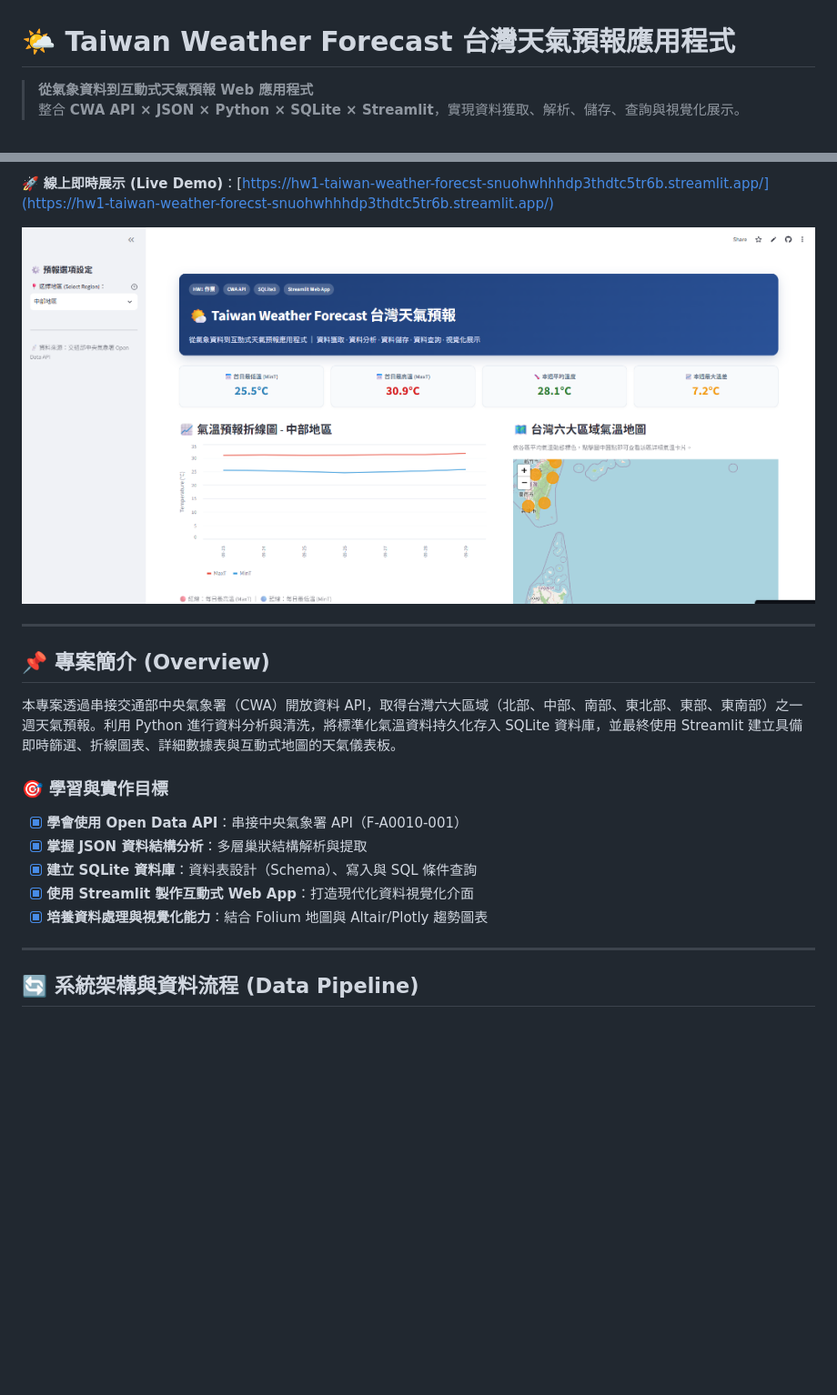
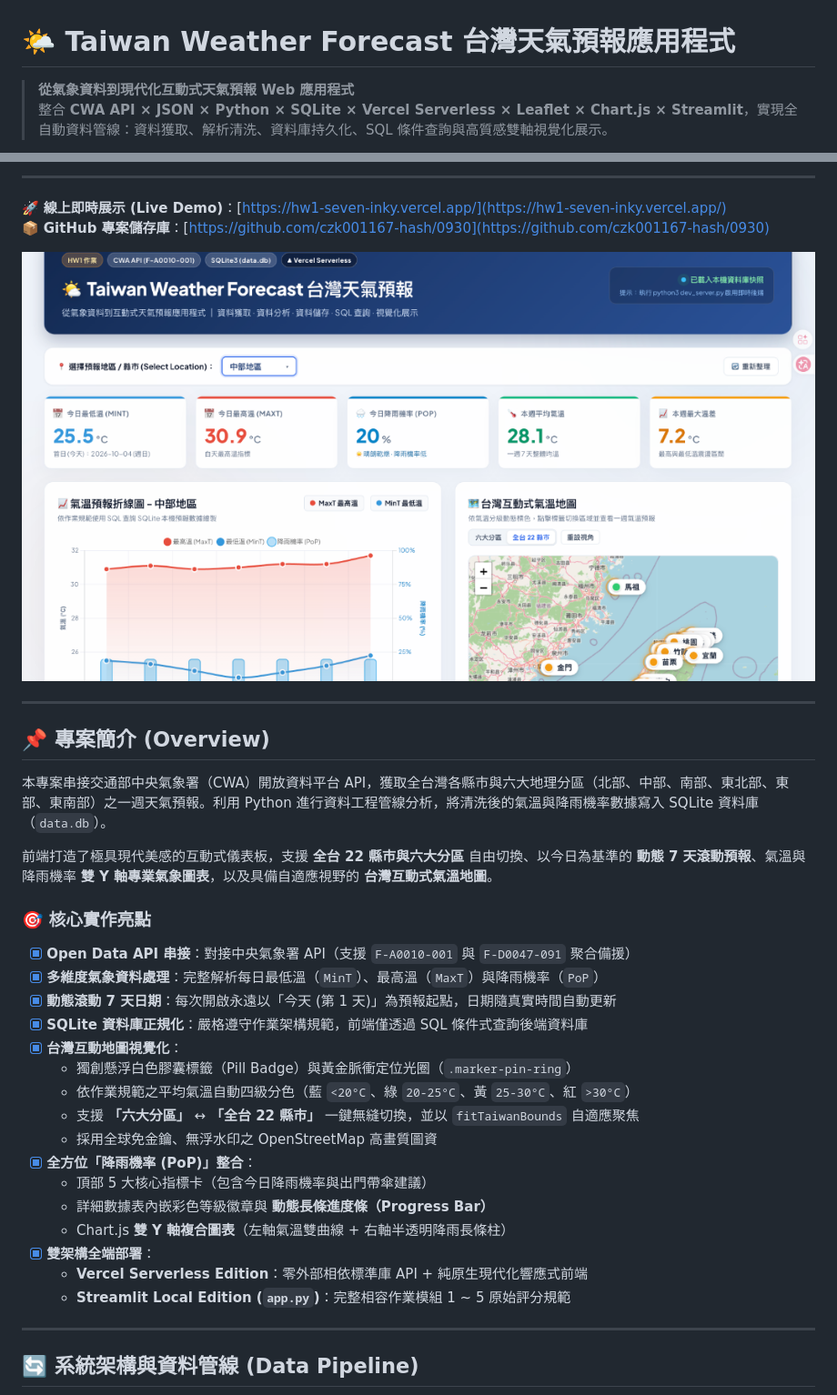
Before and after one commit to czk001167-hash/0930, a Markdown page: README.md, 2 parts joined by grey strips. Shown: that part at 91% size. GitHub-like rendering; pictures changed too: assets/demo.png; blank space fills up the shorter version.

Commit message:
docs: 更新 README.md 展示截圖、即時展示網址至 Vercel，並完整更新技術規格與功能文件

````diff
--- a/README.md
+++ b/README.md
@@ -1,5 +1,5 @@
 # 🌤️ Taiwan Weather Forecast 台灣天氣預報應用程式
 
-> **從氣象資料到互動式天氣預報 Web 應用程式**
-> 整合 **CWA API × JSON × Python × SQLite × Streamlit**，實現資料獲取、解析、儲存、查詢與視覺化展示。
+> **從氣象資料到現代化互動式天氣預報 Web 應用程式**
+> 整合 **CWA API × JSON × Python × SQLite × Vercel Serverless × Leaflet × Chart.js × Streamlit**，實現全自動資料管線：資料獲取、解析清洗、資料庫持久化、SQL 條件查詢與高質感雙軸視覺化展示。
 
@@ -8,5 +11,8 @@
 
-🚀 **線上即時展示 (Live Demo)**：[https://hw1-taiwan-weather-forecst-snuohwhhhdp3thdtc5tr6b.streamlit.app/](https://hw1-taiwan-weather-forecst-snuohwhhhdp3thdtc5tr6b.streamlit.app/)
+---
+
+🚀 **線上即時展示 (Live Demo)**：[https://hw1-seven-inky.vercel.app/](https://hw1-seven-inky.vercel.app/)
+📦 **GitHub 專案儲存庫**：[https://github.com/czk001167-hash/0930](https://github.com/czk001167-hash/0930)
 
 ![Taiwan Weather Forecast Dashboard](assets/demo.png)
 
@@ -14,17 +20,30 @@
 
 ## 📌 專案簡介 (Overview)
 
-本專案透過串接交通部中央氣象署（CWA）開放資料 API，取得台灣六大區域（北部、中部、南部、東北部、東部、東南部）之一週天氣預報。利用 Python 進行資料分析與清洗，將標準化氣溫資料持久化存入 SQLite 資料庫，並最終使用 Streamlit 建立具備即時篩選、折線圖表、詳細數據表與互動式地圖的天氣儀表板。
+本專案串接交通部中央氣象署（CWA）開放資料平台 API，獲取全台灣各縣市與六大地理分區（北部、中部、南部、東北部、東部、東南部）之一週天氣預報。利用 Python 進行資料工程管線分析，將清洗後的氣溫與降雨機率數據寫入 SQLite 資料庫（`data.db`）。
 
-### 🎯 學習與實作目標
-- [x] **學會使用 Open Data API**：串接中央氣象署 API（F-A0010-001）
-- [x] **掌握 JSON 資料結構分析**：多層巢狀結構解析與提取
-- [x] **建立 SQLite 資料庫**：資料表設計（Schema）、寫入與 SQL 條件查詢
-- [x] **使用 Streamlit 製作互動式 Web App**：打造現代化資料視覺化介面
-- [x] **培養資料處理與視覺化能力**：結合 Folium 地圖與 Altair/Plotly 趨勢圖表
+前端打造了極具現代美感的互動式儀表板，支援 **全台 22 縣市與六大分區** 自由切換、以今日為基準的 **動態 7 天滾動預報**、氣溫與降雨機率 **雙 Y 軸專業氣象圖表**，以及具備自適應視野的 **台灣互動式氣溫地圖**。
+
+### 🎯 核心實作亮點
+- [x] **Open Data API 串接**：對接中央氣象署 API（支援 `F-A0010-001` 與 `F-D0047-091` 聚合備援）
+- [x] **多維度氣象資料處理**：完整解析每日最低溫（`MinT`）、最高溫（`MaxT`）與降雨機率（`PoP`）
+- [x] **動態滾動 7 天日期**：每次開啟永遠以「今天 (第 1 天)」為預報起點，日期隨真實時間自動更新
+- [x] **SQLite 資料庫正規化**：嚴格遵守作業架構規範，前端僅透過 SQL 條件式查詢後端資料庫
+- [x] **台灣互動地圖視覺化**：
+  - 獨創懸浮白色膠囊標籤（Pill Badge）與黃金脈衝定位光圈（`.marker-pin-ring`）
+  - 依作業規範之平均氣溫自動四級分色（藍 `<20°C`、綠 `20-25°C`、黃 `25-30°C`、紅 `>30°C`）
+  - 支援 **「六大分區」** ↔ **「全台 22 縣市」** 一鍵無縫切換，並以 `fitTaiwanBounds` 自適應聚焦
+  - 採用全球免金鑰、無浮水印之 OpenStreetMap 高畫質圖資
+- [x] **全方位「降雨機率 (PoP)」整合**：
+  - 頂部 5 大核心指標卡（包含今日降雨機率與出門帶傘建議）
+  - 詳細數據表內嵌彩色等級徽章與 **動態長條進度條（Progress Bar）**
+  - Chart.js **雙 Y 軸複合圖表**（左軸氣溫雙曲線 + 右軸半透明降雨長條柱）
+- [x] **雙架構全端部署**：
+  - **Vercel Serverless Edition**：零外部相依標準庫 API + 純原生現代化響應式前端
+  - **Streamlit Local Edition (`app.py`)**：完整相容作業模組 1 ~ 5 原始評分規範
 
 ---
 
-## 🔄 系統架構與資料流程 (Data Pipeline)
+## 🔄 系統架構與資料管線 (Data Pipeline)
 
 ```mermaid
````
Also changed, not shown: other parts of README.md (+118 -89 lines).
